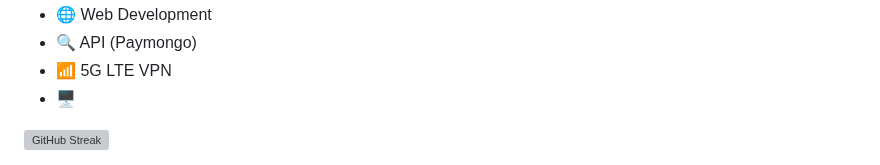
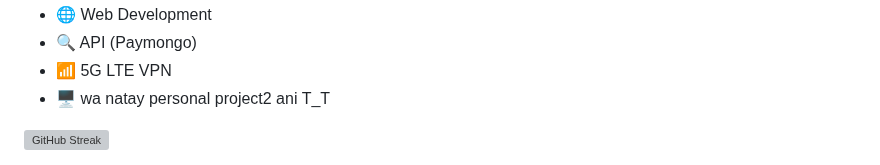
Before and after one commit to YlunoZup/YlunoZup, a Markdown page: README.md, the part around the change. Drawn GitHub-style; grey boxes are pictures that could not be loaded.

```diff
--- a/README.md
+++ b/README.md
@@ -73,7 +73,7 @@
       <li>🌐 Web Development</li>
       <li>🔍 API (Paymongo)</li>
       <li>📶 5G LTE VPN</li>
-      <li>🖥️</li>
+      <li>🖥️ wa natay personal project2 ani T_T</li>
     </ul>
   </div>
   <div style="flex-shrink: 0;">
```
